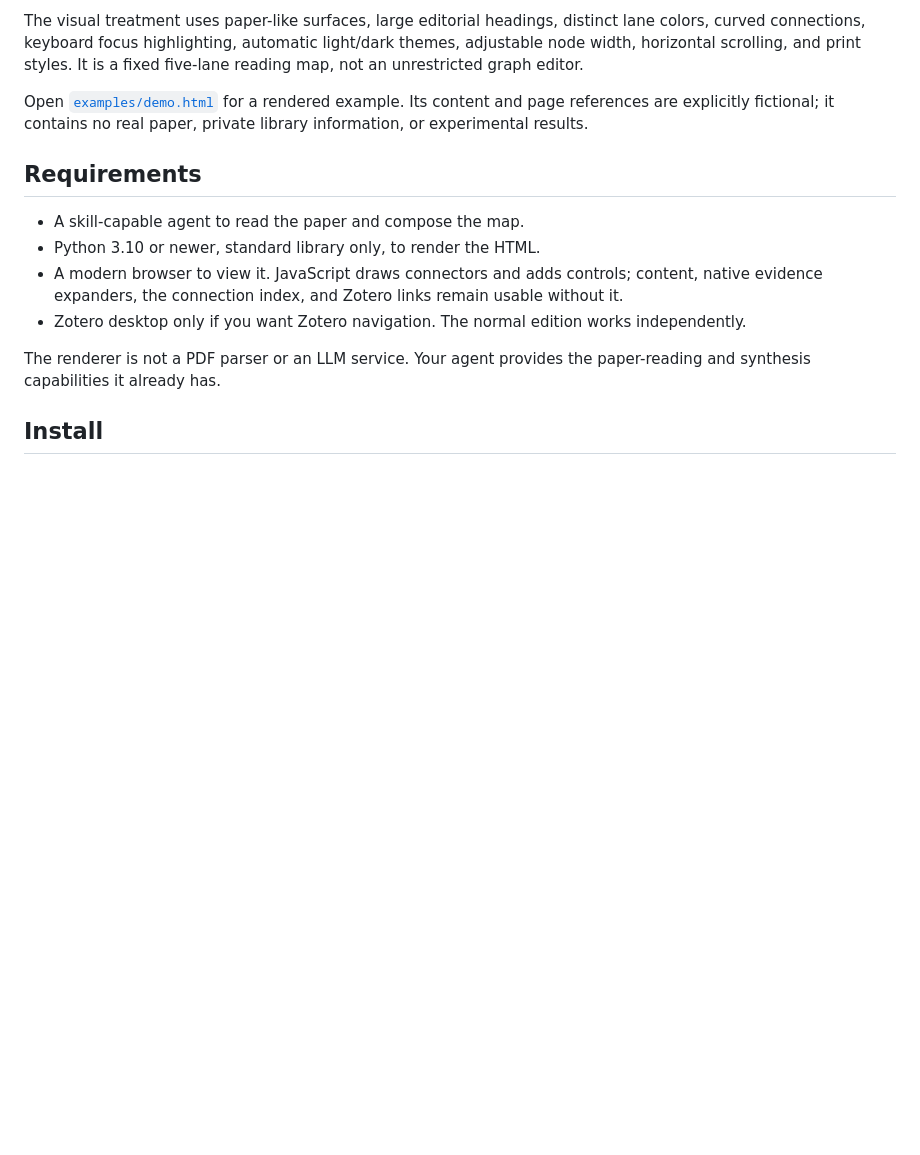
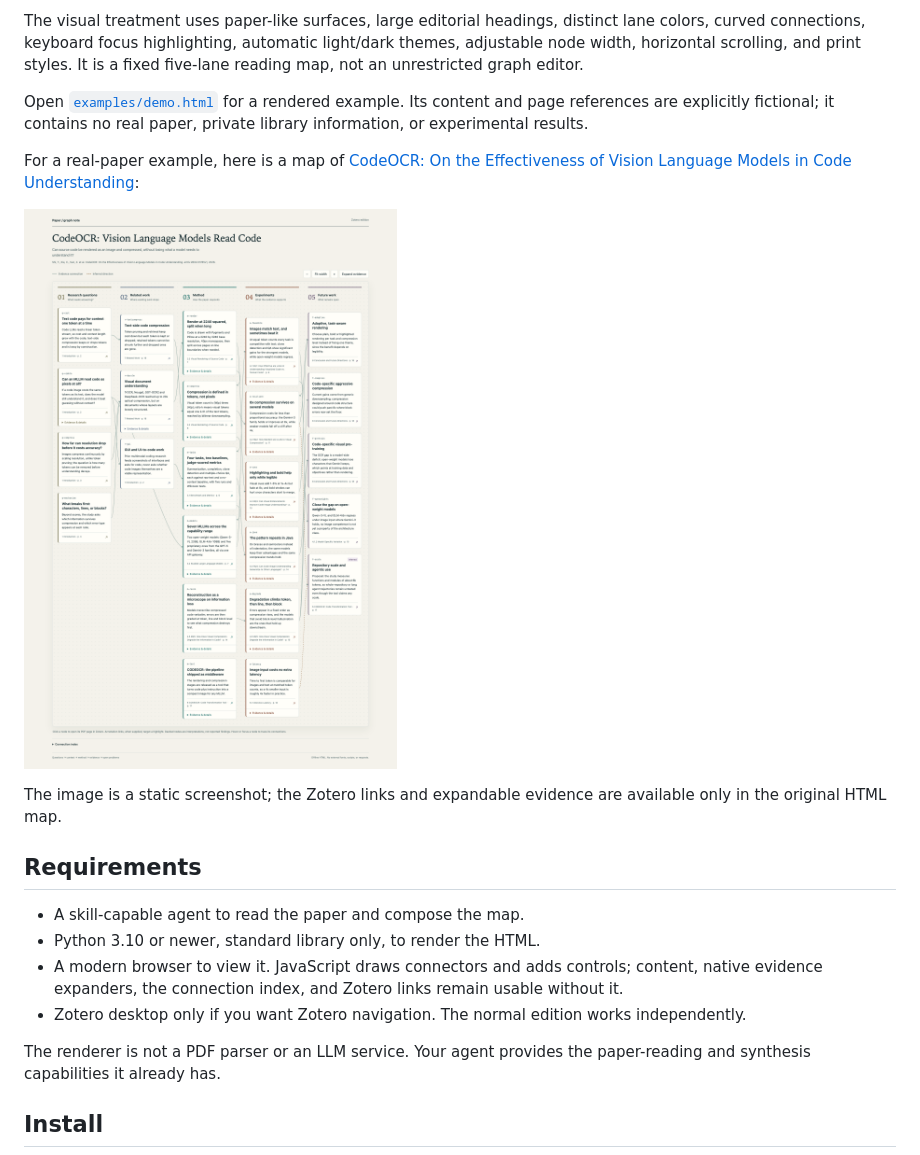
Before and after one commit to bailynlove/paper-graph-note, a Markdown page: README.md, the part around the change. Drawn GitHub-style; pictures changed too: examples/codeocr-visual-code-map.png (added); blank space fills up the shorter version.

Commit message:
Add CodeOCR paper map example

```diff
--- a/README.md
+++ b/README.md
@@ -32,6 +32,12 @@ Five lanes connect **research questions → related work → methods → experim
 The visual treatment uses paper-like surfaces, large editorial headings, distinct lane colors, curved connections, keyboard focus highlighting, automatic light/dark themes, adjustable node width, horizontal scrolling, and print styles. It is a fixed five-lane reading map, not an unrestricted graph editor.
 
 Open [`examples/demo.html`](examples/demo.html) for a rendered example. Its content and page references are explicitly fictional; it contains no real paper, private library information, or experimental results.
+
+For a real-paper example, here is a map of [CodeOCR: On the Effectiveness of Vision Language Models in Code Understanding](https://arxiv.org/abs/2602.01785):
+
+![Research map of the CodeOCR paper](examples/codeocr-visual-code-map.png)
+
+The image is a static screenshot; the Zotero links and expandable evidence are available only in the original HTML map.
 
 ## Requirements
 
```
